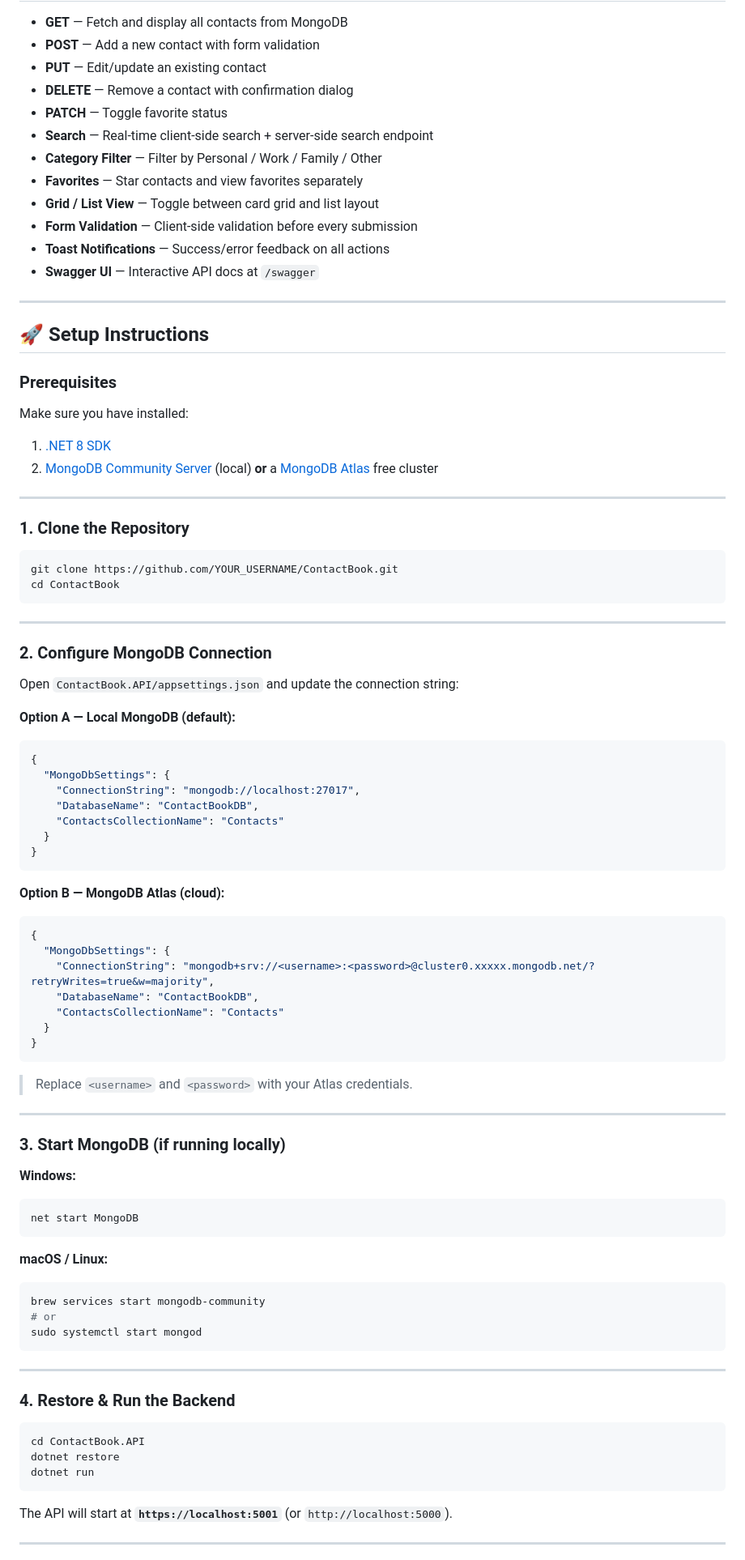
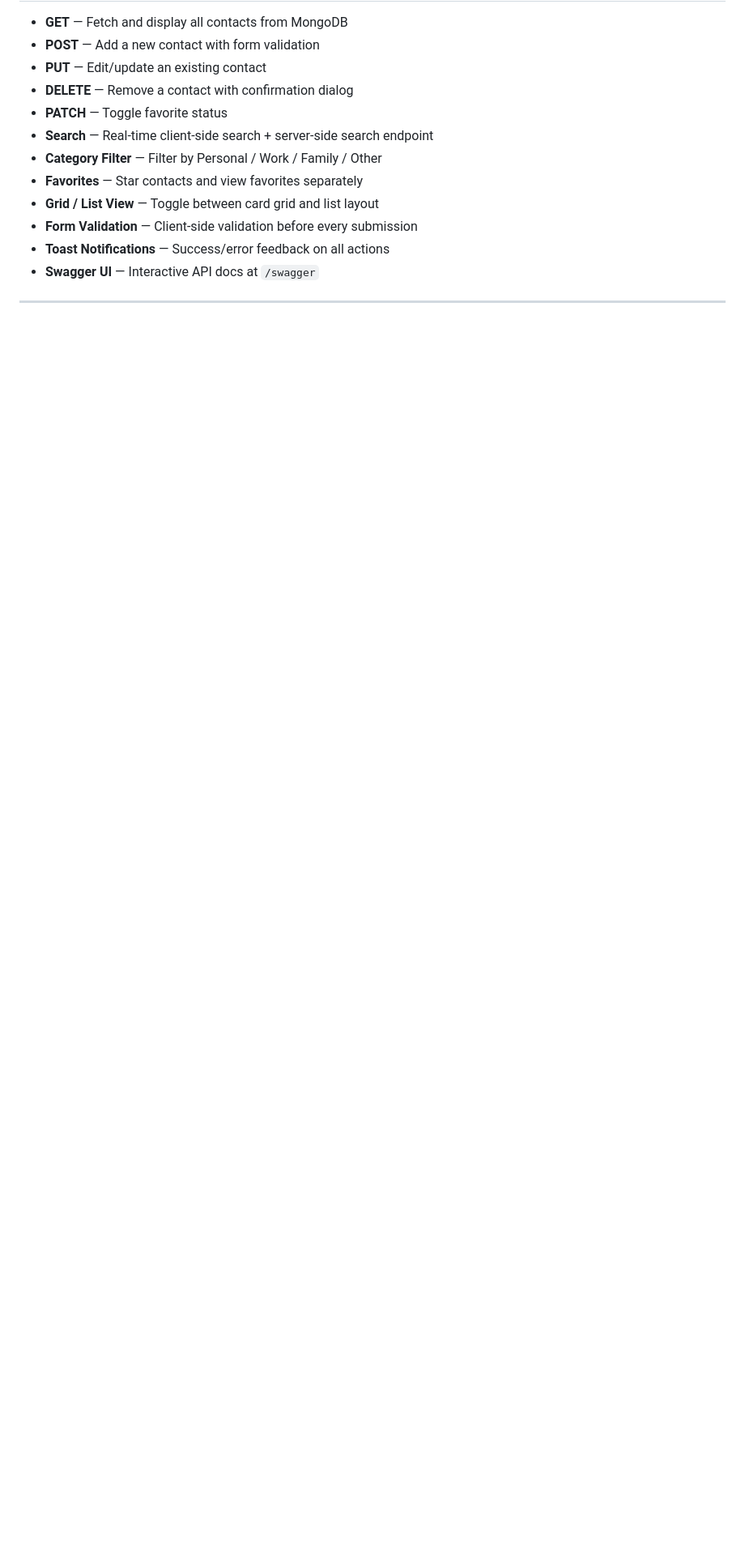
Before and after one commit to mehrunnisa-123/ContactBook-Project, a Markdown page: README.md, the part around one of its changes. Shown at 81% size. Rendered like a GitHub page; blank space fills up the shorter version.

Commit message:
Updated README with proper changes

````diff
--- a/README.md
+++ b/README.md
@@ -42,80 +31,4 @@ A full-stack Contact Book application built with **ASP.NET Core 8**, **MongoDB**
 
 ---
 
-## 🚀 Setup Instructions
 
-### Prerequisites
-
-Make sure you have installed:
-
-1. [.NET 8 SDK](https://dotnet.microsoft.com/en-us/download/dotnet/8.0)
-2. [MongoDB Community Server](https://www.mongodb.com/try/download/community) (local) **or** a [MongoDB Atlas](https://www.mongodb.com/atlas) free cluster
-
----
-
-### 1. Clone the Repository
-
-```bash
-git clone https://github.com/YOUR_USERNAME/ContactBook.git
-cd ContactBook
-```
-
----
-
-### 2. Configure MongoDB Connection
-
-Open `ContactBook.API/appsettings.json` and update the connection string:
-
-**Option A — Local MongoDB (default):**
-```json
-{
-  "MongoDbSettings": {
-    "ConnectionString": "mongodb://localhost:27017",
-    "DatabaseName": "ContactBookDB",
-    "ContactsCollectionName": "Contacts"
-  }
-}
-```
-
-**Option B — MongoDB Atlas (cloud):**
-```json
-{
-  "MongoDbSettings": {
-    "ConnectionString": "mongodb+srv://<username>:<password>@cluster0.xxxxx.mongodb.net/?retryWrites=true&w=majority",
-    "DatabaseName": "ContactBookDB",
-    "ContactsCollectionName": "Contacts"
-  }
-}
-```
-> Replace `<username>` and `<password>` with your Atlas credentials.
-
----
-
-### 3. Start MongoDB (if running locally)
-
-**Windows:**
-```bash
-net start MongoDB
-```
-
-**macOS / Linux:**
-```bash
-brew services start mongodb-community
-# or
-sudo systemctl start mongod
-```
-
----
-
-### 4. Restore & Run the Backend
-
-```bash
-cd ContactBook.API
-dotnet restore
-dotnet run
-```
-
-The API will start at **`https://localhost:5001`** (or `http://localhost:5000`).
-
----
-
````
Also changed, not shown: other parts of README.md (+4 -32 lines).
